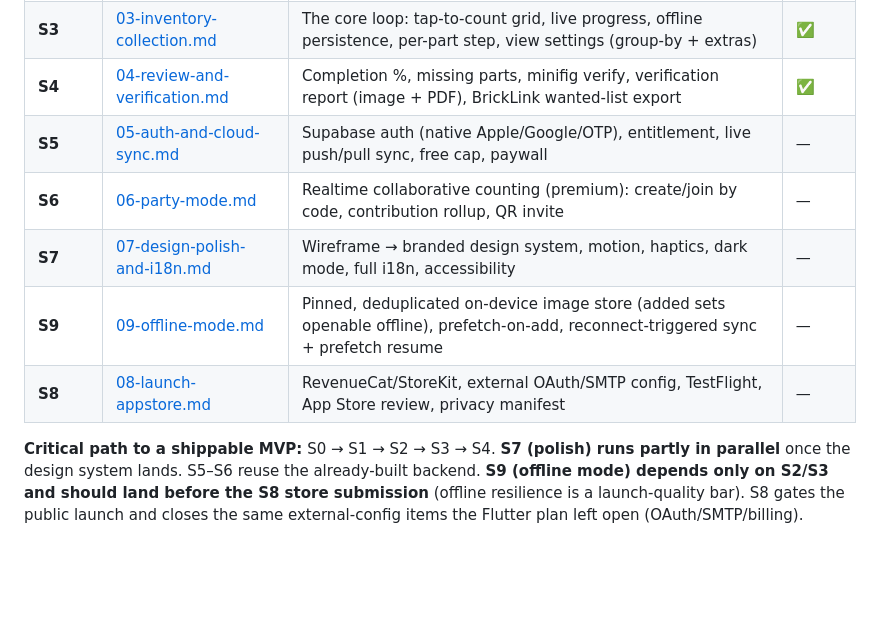
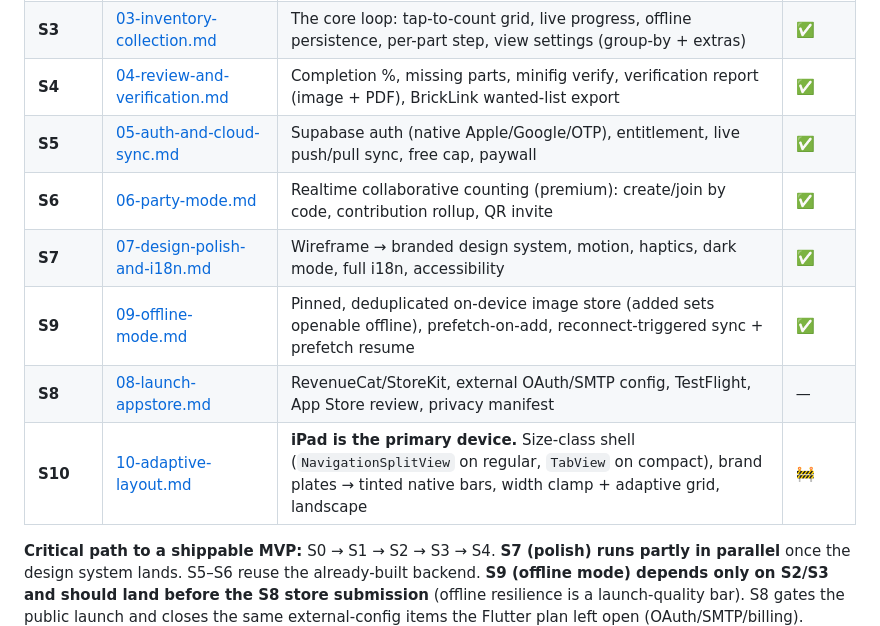
Before and after one commit to martynasjucys/brickback, a Markdown page: docs/ios-swift/README.md, the part around the change. GitHub-like rendering; blank space fills up the shorter version.

```diff
--- a/docs/ios-swift/README.md
+++ b/docs/ios-swift/README.md
@@ -73,11 +73,12 @@ it). Each Swift phase is accepted against the matching Flutter phase.
 | **S2** | [02-catalog-and-set-selection.md](02-catalog-and-set-selection.md) | Catalog search, set detail (+ unique-parts / minifig lists), `expand_set_parts`, image CDN, "Add set" snapshot | ✅ |
 | **S3** | [03-inventory-collection.md](03-inventory-collection.md) | The core loop: tap-to-count grid, live progress, offline persistence, per-part step, view settings (group-by + extras) | ✅ |
 | **S4** | [04-review-and-verification.md](04-review-and-verification.md) | Completion %, missing parts, minifig verify, verification report (image + PDF), BrickLink wanted-list export | ✅ |
-| **S5** | [05-auth-and-cloud-sync.md](05-auth-and-cloud-sync.md) | Supabase auth (native Apple/Google/OTP), entitlement, live push/pull sync, free cap, paywall | — |
-| **S6** | [06-party-mode.md](06-party-mode.md) | Realtime collaborative counting (premium): create/join by code, contribution rollup, QR invite | — |
-| **S7** | [07-design-polish-and-i18n.md](07-design-polish-and-i18n.md) | Wireframe → branded design system, motion, haptics, dark mode, full i18n, accessibility | — |
-| **S9** | [09-offline-mode.md](09-offline-mode.md) | Pinned, deduplicated on-device image store (added sets openable offline), prefetch-on-add, reconnect-triggered sync + prefetch resume | — |
+| **S5** | [05-auth-and-cloud-sync.md](05-auth-and-cloud-sync.md) | Supabase auth (native Apple/Google/OTP), entitlement, live push/pull sync, free cap, paywall | ✅ |
+| **S6** | [06-party-mode.md](06-party-mode.md) | Realtime collaborative counting (premium): create/join by code, contribution rollup, QR invite | ✅ |
+| **S7** | [07-design-polish-and-i18n.md](07-design-polish-and-i18n.md) | Wireframe → branded design system, motion, haptics, dark mode, full i18n, accessibility | ✅ |
+| **S9** | [09-offline-mode.md](09-offline-mode.md) | Pinned, deduplicated on-device image store (added sets openable offline), prefetch-on-add, reconnect-triggered sync + prefetch resume | ✅ |
 | **S8** | [08-launch-appstore.md](08-launch-appstore.md) | RevenueCat/StoreKit, external OAuth/SMTP config, TestFlight, App Store review, privacy manifest | — |
+| **S10** | [10-adaptive-layout.md](10-adaptive-layout.md) | **iPad is the primary device.** Size-class shell (`NavigationSplitView` on regular, `TabView` on compact), brand plates → tinted native bars, width clamp + adaptive grid, landscape | 🚧 |
 
 **Critical path to a shippable MVP:** S0 → S1 → S2 → S3 → S4. **S7 (polish) runs partly in
 parallel** once the design system lands. S5–S6 reuse the already-built backend. **S9 (offline
```
Also changed, not shown: docs/ios-swift/10-adaptive-layout.md (added, +138 -0 lines), docs/ios-swift/STATUS.md (+25 -5 lines).
